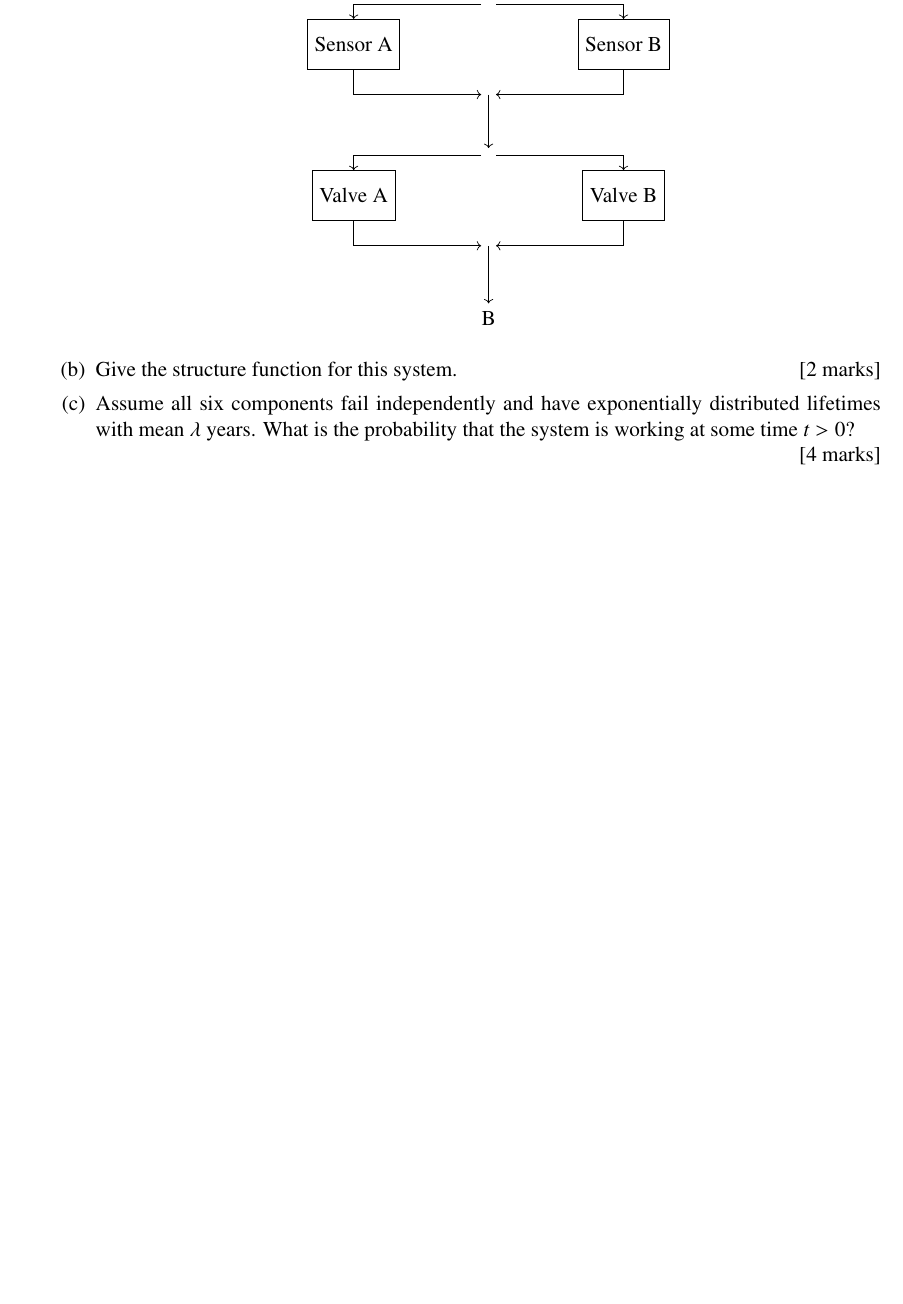
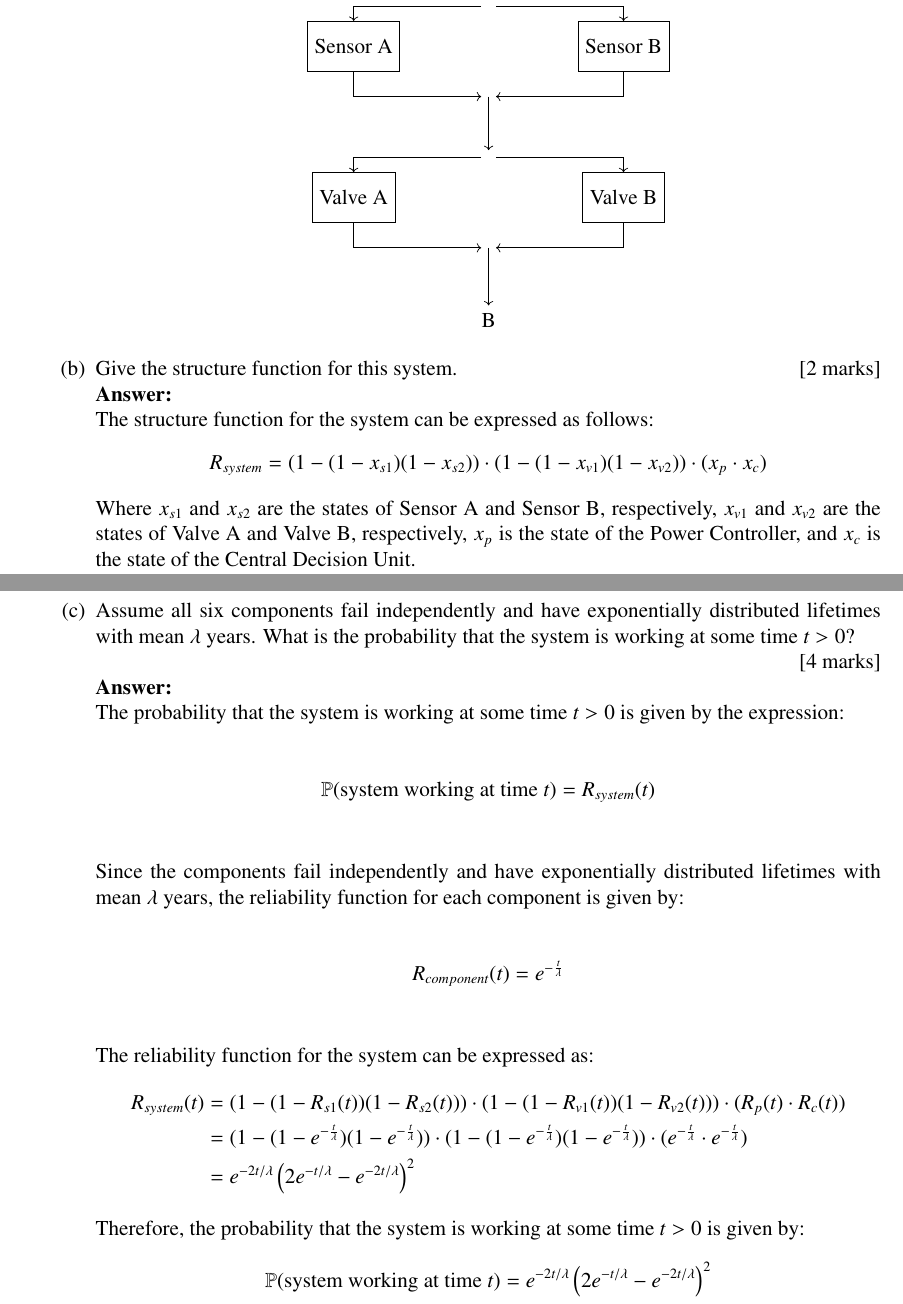
Before and after one commit to mrterminal-git/stat7003-a3, a LaTeX problem sheet (STAT2003_2025_assignment3.tex): part of page 19 of 19 before the commit and two parts of pages 19 and 20 of 20 after it, the two joined at a grey line, cut so that both start at the same text, the shorter picture padded with empty space. Compiled offline with pdfLaTeX.

Commit message:
refactor: all Q5 attempt

```diff
--- a/STAT2003_2025_assignment3.tex
+++ b/STAT2003_2025_assignment3.tex
@@ -954,9 +954,46 @@ The system is considered operational if both the power controller and the centra
 \item Give the structure function for this system.
 			\hfill [2 marks]
 %
+\\
+\textbf{Answer:}
+\\
+The structure function for the system can be expressed as follows:
+\begin{align*}
+R_{system} = (1 - (1 - x_{s1})(1 - x_{s2})) \cdot (1 - (1 - x_{v1})(1 - x_{v2})) \cdot (x_{p} \cdot x_{c})
+\end{align*}
+
+Where $x_{s1}$ and $x_{s2}$ are the states of Sensor A and Sensor B, respectively, $x_{v1}$ and $x_{v2}$ are the states of Valve A and Valve B, respectively, $x_{p}$ is the state of the Power Controller, and $x_{c}$ is the state of the Central Decision Unit.
+
 \item Assume all six components fail independently and have exponentially distributed lifetimes with mean $\lambda$ years. What is the probability that the system is working at some time $t>0$?
 			\\\phantom{1}\hfill [4 marks]
 %
+\\
+\textbf{Answer:}
+\\
+The probability that the system is working at some time $t > 0$ is given by the expression:
+
+\begin{align*}
+\Pm(\text{system working at time } t) &= R_{system}(t) \\
+\end{align*}
+
+Since the components fail independently and have exponentially distributed lifetimes with mean $\lambda$ years, the reliability function for each component is given by:
+
+\begin{align*}
+R_{component}(t) &= e^{-\frac{t}{\lambda}} \\
+\end{align*}
+
+The reliability function for the system can be expressed as:
+\begin{align*}
+R_{system}(t) &= (1 - (1 - R_{s1}(t))(1 - R_{s2}(t))) \cdot (1 - (1 - R_{v1}(t))(1 - R_{v2}(t))) \cdot (R_{p}(t) \cdot R_{c}(t)) \\
+&= (1 - (1 - e^{-\frac{t}{\lambda}})(1 - e^{-\frac{t}{\lambda}})) \cdot (1 - (1 - e^{-\frac{t}{\lambda}})(1 - e^{-\frac{t}{\lambda}})) \cdot (e^{-\frac{t}{\lambda}} \cdot e^{-\frac{t}{\lambda}}) \\
+&=  e^{-2t/\lambda} \left(2e^{-t/\lambda} - e^{-2t/\lambda}\right)^2
+\end{align*}
+
+Therefore, the probability that the system is working at some time $t > 0$ is given by:
+\begin{align*}
+\Pm(\text{system working at time } t) &= e^{-2t/\lambda} \left(2e^{-t/\lambda} - e^{-2t/\lambda}\right)^2 \\
+\end{align*}
+
 \end{enumerate}
 
 %%%%%%%%%%%%%%%%%%%%%%%%%%%%%%%%%%%%%%%%%%%%
```
Also changed, not shown: STAT2003_2025_assignment3.pdf, 5 other files.
